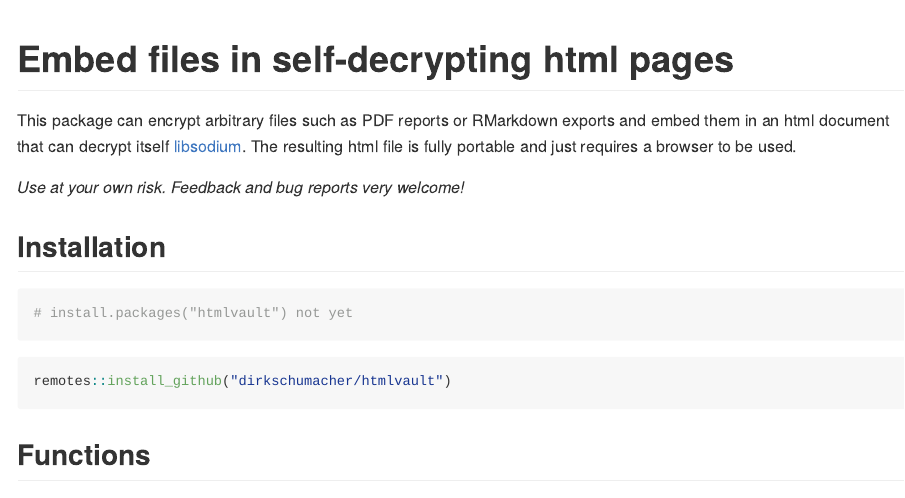
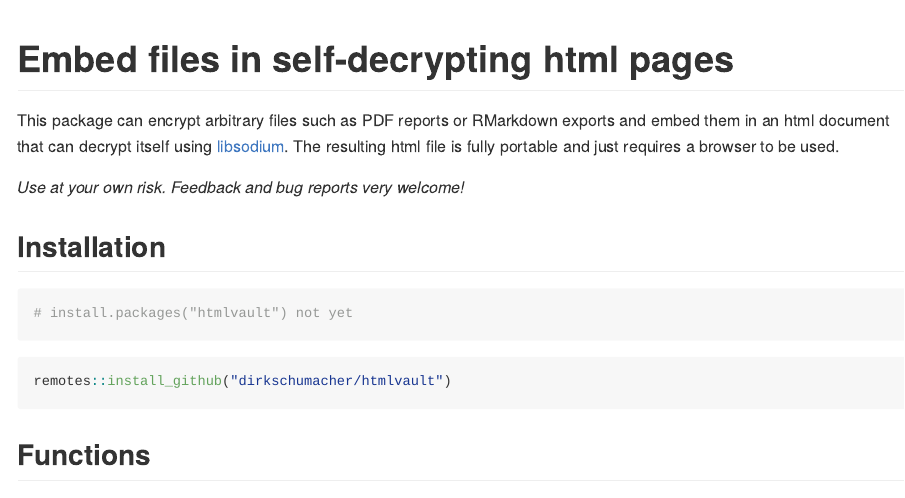
Before and after one commit to dirkschumacher/htmlvault, an R Markdown document (README.Rmd): the page in a window 1100 px wide, from its top. The pictures show the output file README.md that the author committed with the source, drawn offline in the style of GitHub; badge pictures from the web are left out.

Commit message:
Update readme

```diff
--- a/README.Rmd
+++ b/README.Rmd
@@ -21,7 +21,7 @@
 
 # Embed files in self-decrypting html pages
 
-This package can encrypt arbitrary files such as PDF reports or RMarkdown exports and embed them in an html document that can decrypt itself [libsodium](https://download.libsodium.org/doc/). The resulting html file is fully portable and just requires a browser to be used.
+This package can encrypt arbitrary files such as PDF reports or RMarkdown exports and embed them in an html document that can decrypt itself using [libsodium](https://download.libsodium.org/doc/). The resulting html file is fully portable and just requires a browser to be used.
 
 *Use at your own risk. Feedback and bug reports very welcome!*
 
```
Also changed, not shown: README.md, 3 other files.
